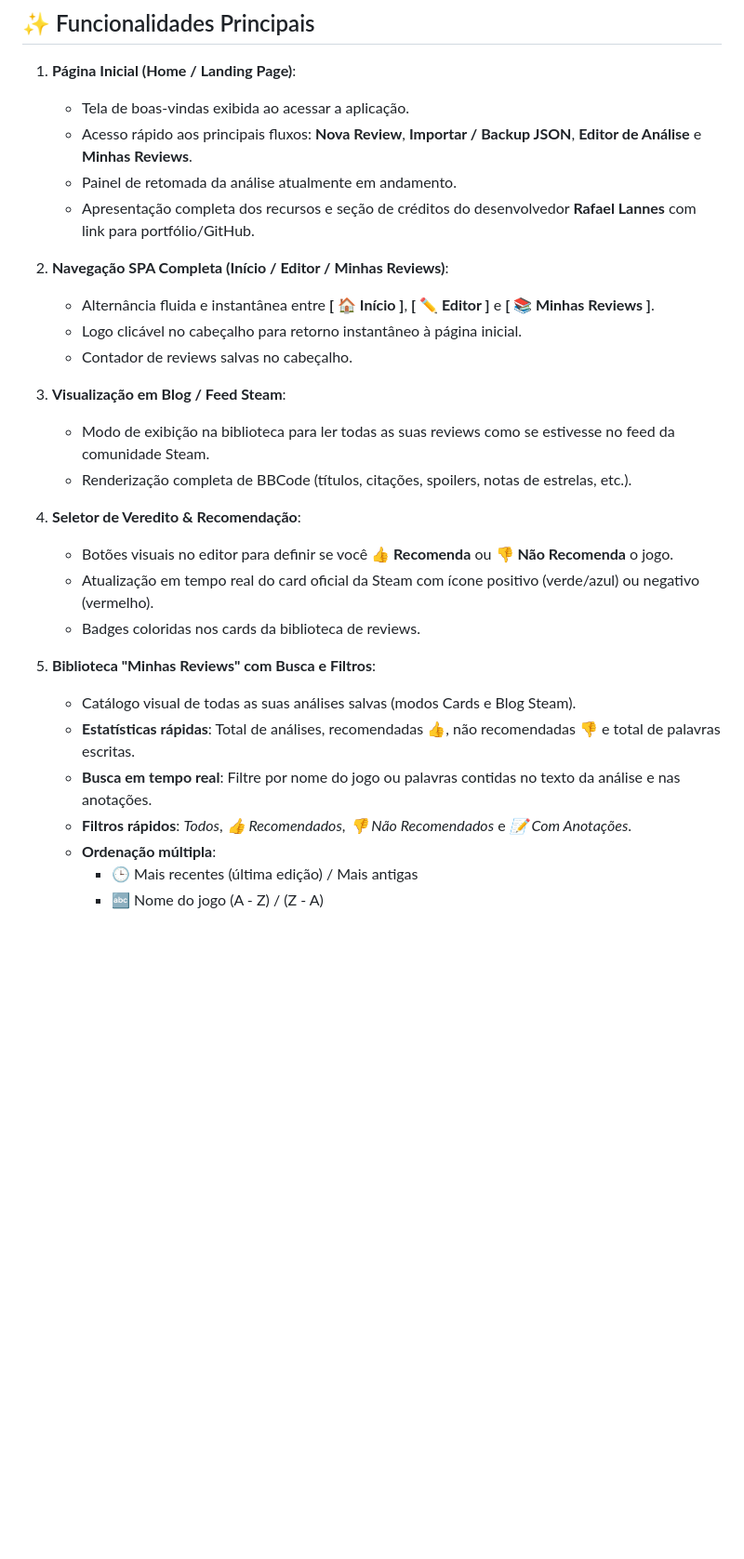
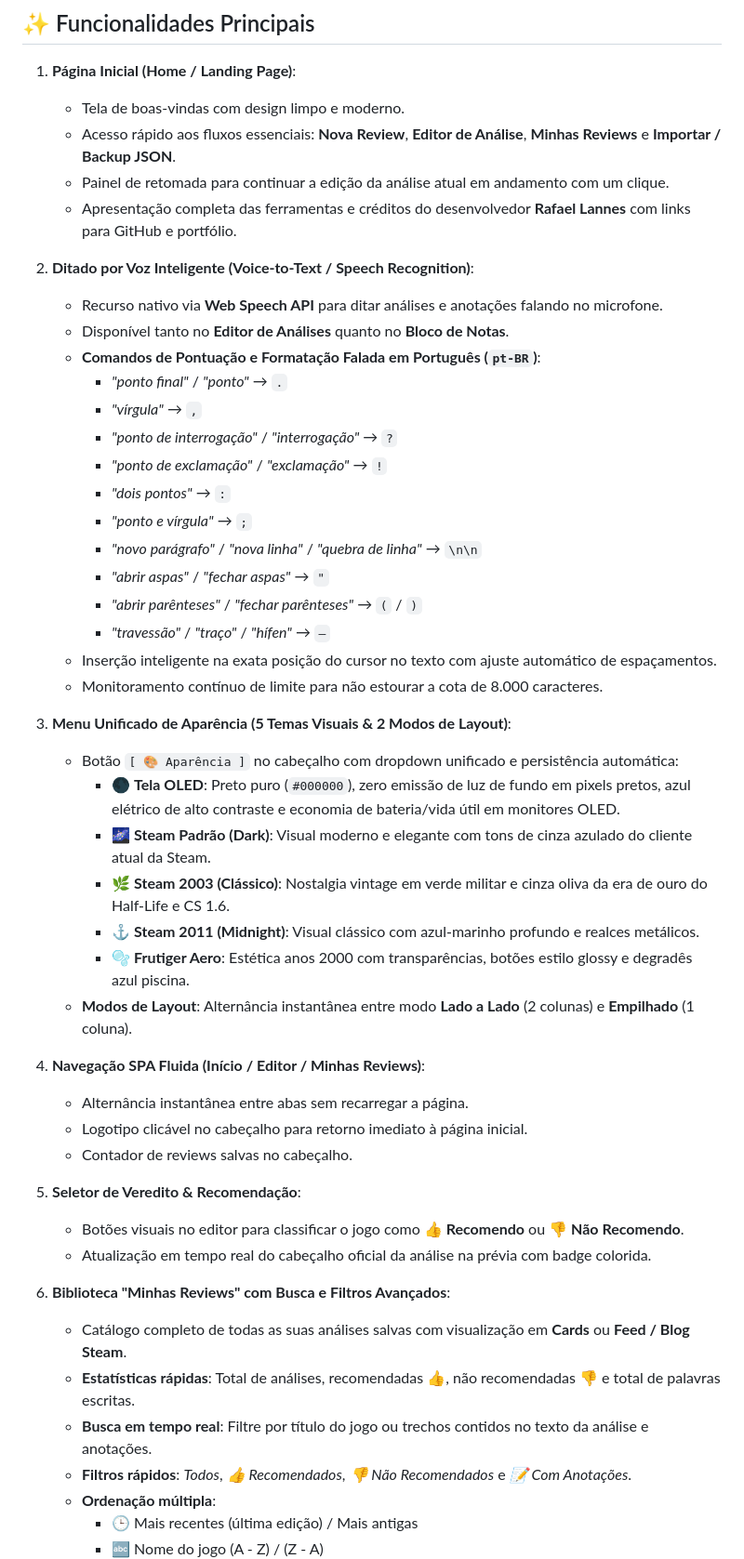
Before and after one commit to rafael-lannes/SteamER, a Markdown page: README.md, the part around one of its changes. Shown at 93% size. GitHub-like rendering; blank space fills up the shorter version.

```diff
--- a/README.md
+++ b/README.md
@@ -9,29 +9,50 @@ Uma aplicação web moderna, rápida e responsiva criada para facilitar a criaç
 ## ✨ Funcionalidades Principais
 
 1. **Página Inicial (Home / Landing Page)**:
-   - Tela de boas-vindas exibida ao acessar a aplicação.
-   - Acesso rápido aos principais fluxos: **Nova Review**, **Importar / Backup JSON**, **Editor de Análise** e **Minhas Reviews**.
-   - Painel de retomada da análise atualmente em andamento.
-   - Apresentação completa dos recursos e seção de créditos do desenvolvedor **Rafael Lannes** com link para portfólio/GitHub.
+   - Tela de boas-vindas com design limpo e moderno.
+   - Acesso rápido aos fluxos essenciais: **Nova Review**, **Editor de Análise**, **Minhas Reviews** e **Importar / Backup JSON**.
+   - Painel de retomada para continuar a edição da análise atual em andamento com um clique.
+   - Apresentação completa das ferramentas e créditos do desenvolvedor **Rafael Lannes** com links para GitHub e portfólio.
 
-2. **Navegação SPA Completa (Início / Editor / Minhas Reviews)**:
-   - Alternância fluida e instantânea entre **[ 🏠 Início ]**, **[ ✏️ Editor ]** e **[ 📚 Minhas Reviews ]**.
-   - Logo clicável no cabeçalho para retorno instantâneo à página inicial.
+2. **Ditado por Voz Inteligente (Voice-to-Text / Speech Recognition)**:
+   - Recurso nativo via **Web Speech API** para ditar análises e anotações falando no microfone.
+   - Disponível tanto no **Editor de Análises** quanto no **Bloco de Notas**.
+   - **Comandos de Pontuação e Formatação Falada em Português (`pt-BR`)**:
+     - *"ponto final"* / *"ponto"* &rarr; `.`
+     - *"vírgula"* &rarr; `,`
+     - *"ponto de interrogação"* / *"interrogação"* &rarr; `?`
+     - *"ponto de exclamação"* / *"exclamação"* &rarr; `!`
+     - *"dois pontos"* &rarr; `:`
+     - *"ponto e vírgula"* &rarr; `;`
+     - *"novo parágrafo"* / *"nova linha"* / *"quebra de linha"* &rarr; `\n\n`
+     - *"abrir aspas"* / *"fechar aspas"* &rarr; `"`
+     - *"abrir parênteses"* / *"fechar parênteses"* &rarr; `(` / `)`
+     - *"travessão"* / *"traço"* / *"hífen"* &rarr; ` — `
+   - Inserção inteligente na exata posição do cursor no texto com ajuste automático de espaçamentos.
+   - Monitoramento contínuo de limite para não estourar a cota de 8.000 caracteres.
+
+3. **Menu Unificado de Aparência (5 Temas Visuais & 2 Modos de Layout)**:
+   - Botão `[ 🎨 Aparência ]` no cabeçalho com dropdown unificado e persistência automática:
+     - 🌑 **Tela OLED**: Preto puro (`#000000`), zero emissão de luz de fundo em pixels pretos, azul elétrico de alto contraste e economia de bateria/vida útil em monitores OLED.
+     - 🌌 **Steam Padrão (Dark)**: Visual moderno e elegante com tons de cinza azulado do cliente atual da Steam.
+     - 🌿 **Steam 2003 (Clássico)**: Nostalgia vintage em verde militar e cinza oliva da era de ouro do Half-Life e CS 1.6.
+     - ⚓ **Steam 2011 (Midnight)**: Visual clássico com azul-marinho profundo e realces metálicos.
+     - 🫧 **Frutiger Aero**: Estética anos 2000 com transparências, botões estilo glossy e degradês azul piscina.
+   - **Modos de Layout**: Alternância instantânea entre modo **Lado a Lado** (2 colunas) e **Empilhado** (1 coluna).
+
+4. **Navegação SPA Fluida (Início / Editor / Minhas Reviews)**:
+   - Alternância instantânea entre abas sem recarregar a página.
+   - Logotipo clicável no cabeçalho para retorno imediato à página inicial.
    - Contador de reviews salvas no cabeçalho.
 
-3. **Visualização em Blog / Feed Steam**:
-   - Modo de exibição na biblioteca para ler todas as suas reviews como se estivesse no feed da comunidade Steam.
-   - Renderização completa de BBCode (títulos, citações, spoilers, notas de estrelas, etc.).
+5. **Seletor de Veredito & Recomendação**:
+   - Botões visuais no editor para classificar o jogo como **👍 Recomendo** ou **👎 Não Recomendo**.
+   - Atualização em tempo real do cabeçalho oficial da análise na prévia com badge colorida.
 
-4. **Seletor de Veredito & Recomendação**:
-   - Botões visuais no editor para definir se você **👍 Recomenda** ou **👎 Não Recomenda** o jogo.
-   - Atualização em tempo real do card oficial da Steam com ícone positivo (verde/azul) ou negativo (vermelho).
-   - Badges coloridas nos cards da biblioteca de reviews.
-
-5. **Biblioteca "Minhas Reviews" com Busca e Filtros**:
-   - Catálogo visual de todas as suas análises salvas (modos Cards e Blog Steam).
+6. **Biblioteca "Minhas Reviews" com Busca e Filtros Avançados**:
+   - Catálogo completo de todas as suas análises salvas com visualização em **Cards** ou **Feed / Blog Steam**.
    - **Estatísticas rápidas**: Total de análises, recomendadas 👍, não recomendadas 👎 e total de palavras escritas.
-   - **Busca em tempo real**: Filtre por nome do jogo ou palavras contidas no texto da análise e nas anotações.
+   - **Busca em tempo real**: Filtre por título do jogo ou trechos contidos no texto da análise e anotações.
    - **Filtros rápidos**: *Todos*, *👍 Recomendados*, *👎 Não Recomendados* e *📝 Com Anotações*.
    - **Ordenação múltipla**:
      - 🕒 Mais recentes (última edição) / Mais antigas
```
Also changed, not shown: other parts of README.md (+48 -34 lines).
